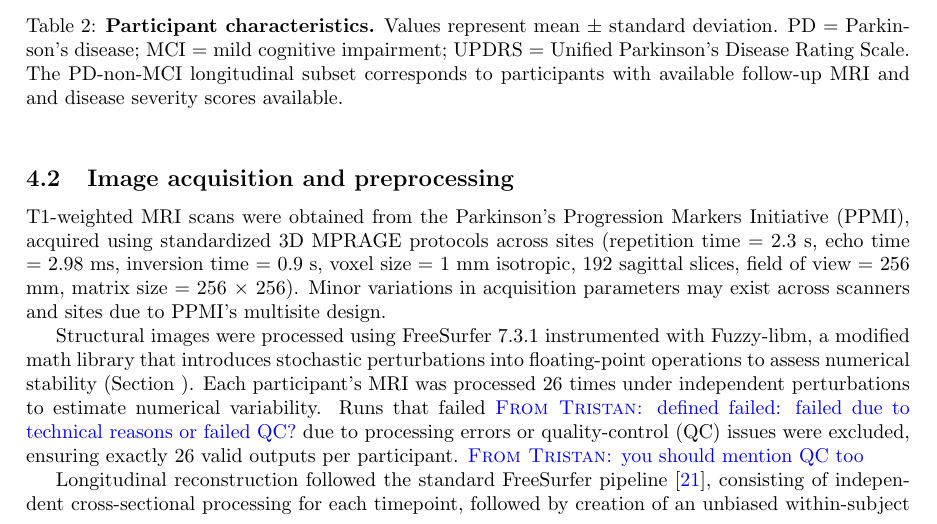
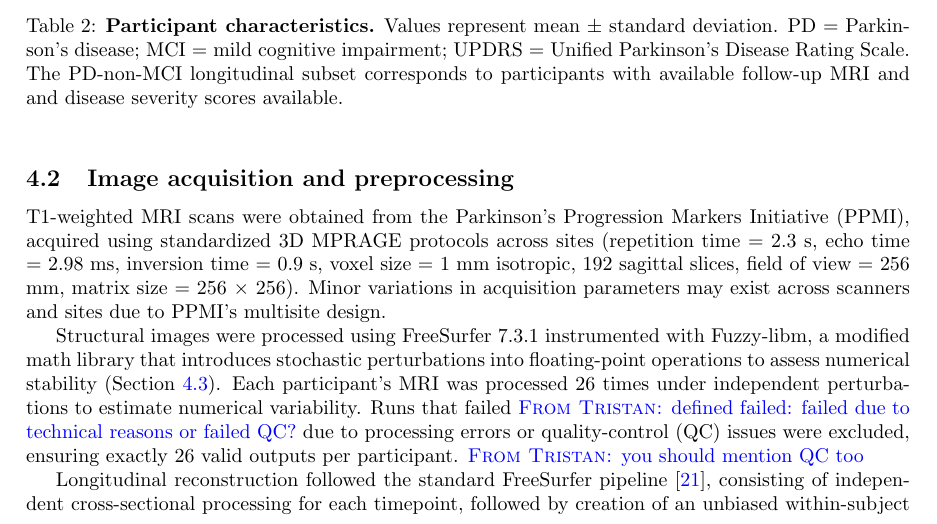
Before and after one commit to yohanchatelain/livingpark-numerical-variabiliy-paper, a LaTeX paper (paper.tex, which reads methods.tex): part of page 9 of 18, cut so that both start at the same text. Compiled offline with pdfLaTeX.

Commit message:
fixed multiply-defined label

```diff
--- a/methods.tex
+++ b/methods.tex
@@ -64,7 +64,7 @@ scanners and sites due to PPMI's multisite design.
 
 Structural images were processed using FreeSurfer 7.3.1 instrumented with
 Fuzzy-libm, a modified math library that introduces stochastic perturbations
-into floating-point operations to assess numerical stability (Section~\label{sec:numerical_variability_assessment}).
+into floating-point operations to assess numerical stability (Section~\ref{sec:numerical_variability_assessment}).
 Each participant's MRI was processed 26 times under independent perturbations to
 estimate numerical variability. Runs that failed \TG{defined
     failed: failed due to technical reasons or failed QC?} due to processing errors or
```
